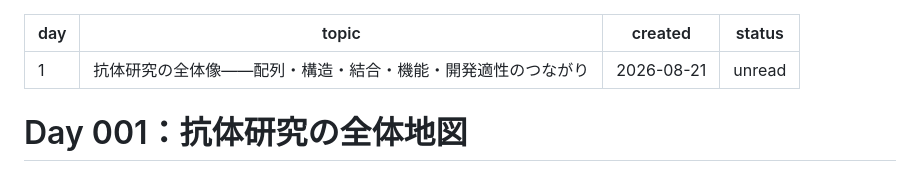
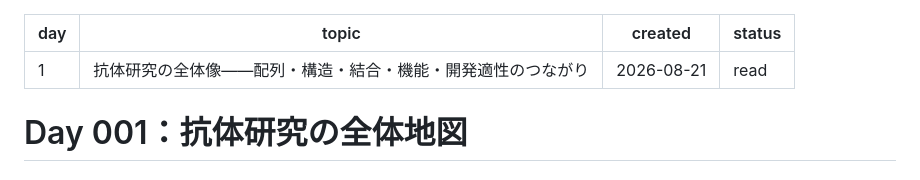
Before and after one commit to gotohiroyukilabo/antibody-knowledge, a Markdown page: 01_daily_reports/Day_001_抗体研究の全体地図.md, the part around one of its changes. Rendered like a GitHub page.

```diff
--- a/01_daily_reports/Day_001_抗体研究の全体地図.md
+++ b/01_daily_reports/Day_001_抗体研究の全体地図.md
@@ -2,7 +2,7 @@
 day: 1
 topic: 抗体研究の全体像――配列・構造・結合・機能・開発適性のつながり
 created: 2026-08-21
-status: unread
+status: read
 ---
 
 # Day 001：抗体研究の全体地図
```
Also changed, not shown: other parts of 01_daily_reports/Day_001_抗体研究の全体地図.md (+1 -1 lines), 01_daily_reports/Day_002_アミノ酸変異の物理化学.md (+1 -1 lines).
